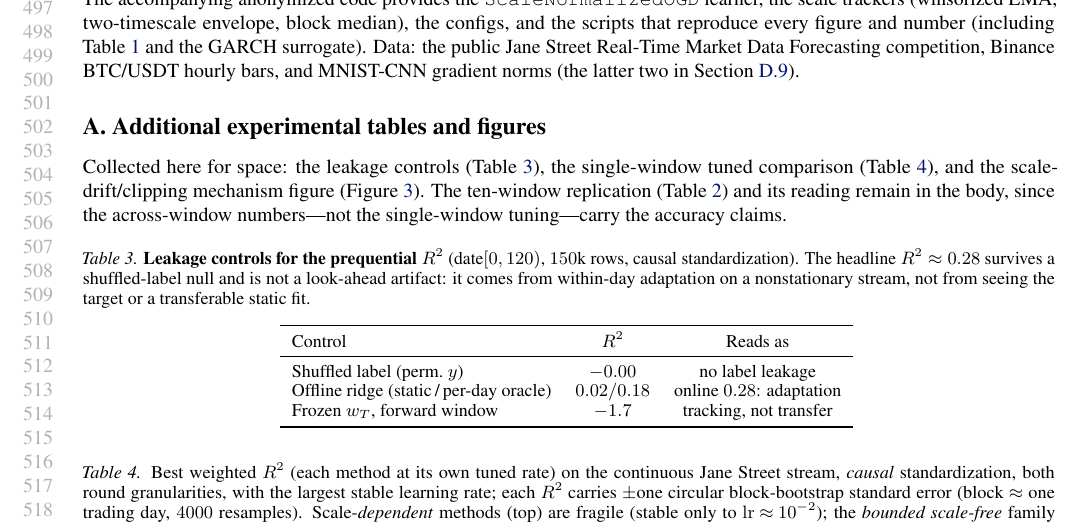
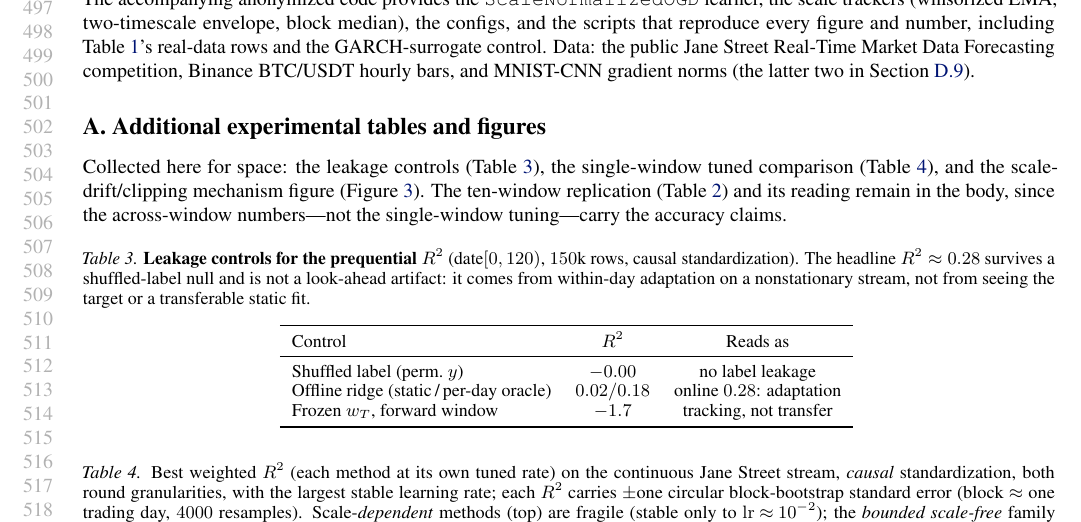
Before and after one commit to rafli-hl/dfsl, a LaTeX paper (paper/icml2026.tex): part of page 10 of 22, cut so that both start at the same text. Compiled offline with pdfLaTeX.

Commit message:
Review-pass polish: soften surrogate repro claim; rename app:mnist -> app:secondmarket
(2a) Software and Data: the scripts reproduce tab:residual's real-data rows and
the GARCH-surrogate control — not the surrogate's exact three-threshold cells,
which no committed script emits. Wording softened to match what ships.

(3) Renamed \label{app:secondmarket} (was app:mnist, a misnomer since the
subsection now leads with the crypto second market) and both \cref uses
(contributions bullet, Software and Data). Zero leftover app:mnist.

Applied as a minimal 4-line content diff; dropped an editor auto-reindent of the
whole file (leading-whitespace only, LaTeX-invariant) that would have buried the
change. Build: 22pp, 0 undefined refs, body ends p8.

Co-Authored-By: Claude Opus 4.8 <noreply@anthropic.com>

```diff
--- a/paper/icml2026.tex
+++ b/paper/icml2026.tex
@@ -743,9 +743,10 @@ specifically highlighted here.
 \section*{Software and Data}
 The accompanying anonymized code provides the \texttt{ScaleNormalizedOGD} learner, the scale trackers
 (winsorized EMA, two-timescale envelope, block median), the configs, and the scripts that
-reproduce every figure and number (including \cref{tab:residual} and the GARCH surrogate).
+reproduce every figure and number, including \cref{tab:residual}'s real-data rows and the
+GARCH-surrogate control.
 Data: the public Jane Street Real-Time Market Data Forecasting competition, Binance BTC/USDT
-hourly bars, and MNIST-CNN gradient norms (the latter two in \cref{app:mnist}).
+hourly bars, and MNIST-CNN gradient norms (the latter two in \cref{app:secondmarket}).
 
 \section{Additional experimental tables and figures}
 \label{app:tables}
```
Also changed, not shown: paper/icml2026.pdf, paper/icml2026.tex (4 more changed lines).
